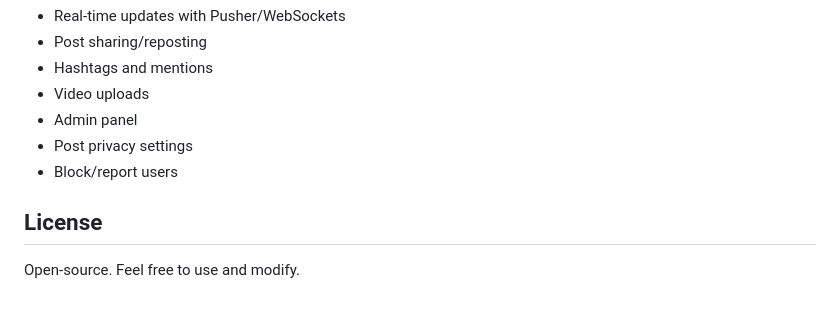
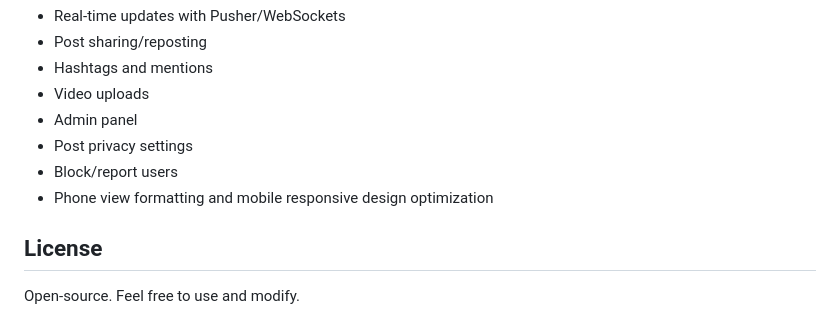
Before and after one commit to ALIAMBO/DeltaSocialMedia, a Markdown page: README.md, the part around the change. Drawn GitHub-style.

Commit message:
add phone formatting into future implementation

```diff
--- a/README.md
+++ b/README.md
@@ -224,6 +224,7 @@ Potential features to add:
 - Admin panel
 - Post privacy settings
 - Block/report users
+- Phone view formatting and mobile responsive design optimization
 
 ## License
 
```
Also changed, not shown: .agents/project_status.md (+2 -0 lines).
